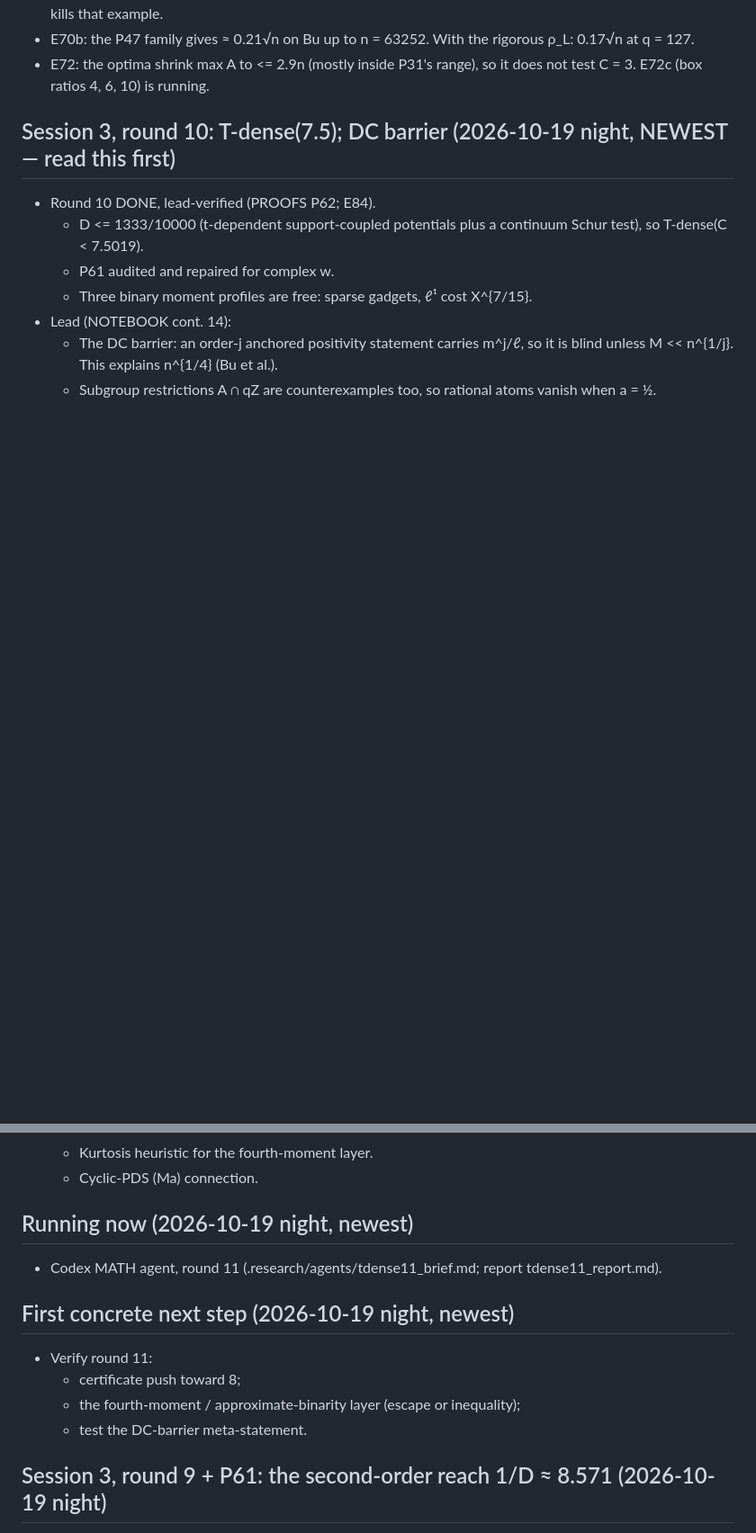
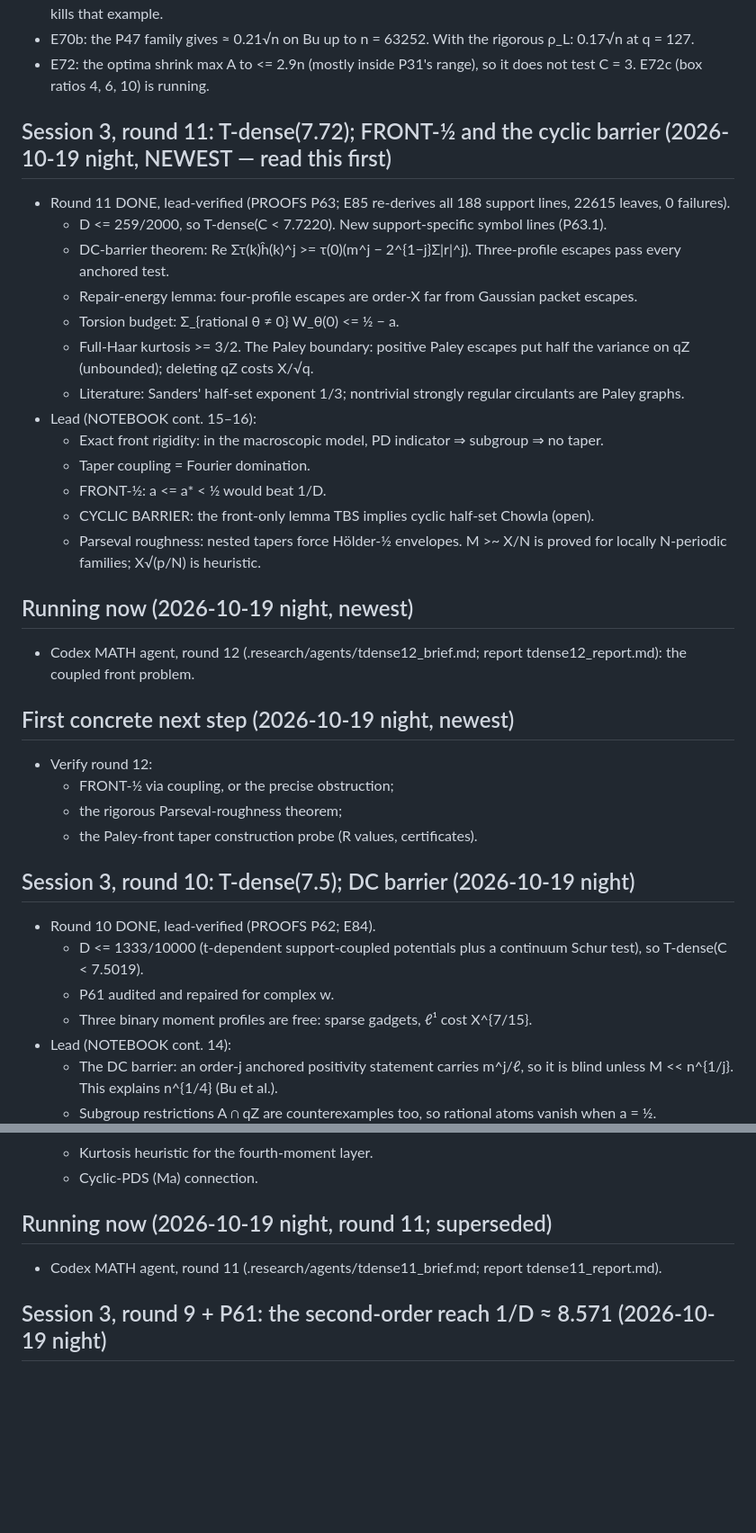
Before and after one commit to aygerix/chowlas-cosine, a Markdown page: .research/STATE.md, 2 parts joined by grey strips. Shown at 90% size. GitHub-like rendering; blank space fills up the shorter version.

```diff
--- a/.research/STATE.md
+++ b/.research/STATE.md
@@ -292,7 +296,30 @@ in parallel.
 - E70b: the P47 family gives ≈ 0.21√n on Bu up to n = 63252. With the rigorous ρ_L: 0.17√n at q = 127.
 - E72: the optima shrink max A to <= 2.9n (mostly inside P31's range), so it does not test C = 3. E72c (box ratios
   4, 6, 10) is running.
-## Session 3, round 10: T-dense(7.5); DC barrier (2026-10-19 night, NEWEST — read this first)
+## Session 3, round 11: T-dense(7.72); FRONT-½ and the cyclic barrier (2026-10-19 night, NEWEST — read this first)
+- Round 11 DONE, lead-verified (PROOFS P63; E85 re-derives all 188 support lines, 22615 leaves, 0 failures).
+  - D <= 259/2000, so T-dense(C < 7.7220). New support-specific symbol lines (P63.1).
+  - DC-barrier theorem: Re Στ(k)ĥ(k)^j >= τ(0)(m^j − 2^{1−j}Σ|r|^j). Three-profile escapes pass every anchored test.
+  - Repair-energy lemma: four-profile escapes are order-X far from Gaussian packet escapes.
+  - Torsion budget: Σ_{rational θ ≠ 0} W_θ(0) <= ½ − a.
+  - Full-Haar kurtosis >= 3/2. The Paley boundary: positive Paley escapes put half the variance on qZ (unbounded);
+    deleting qZ costs X/√q.
+  - Literature: Sanders' half-set exponent 1/3; nontrivial strongly regular circulants are Paley graphs.
+- Lead (NOTEBOOK cont. 15–16):
+  - Exact front rigidity: in the macroscopic model, PD indicator ⇒ subgroup ⇒ no taper.
+  - Taper coupling = Fourier domination.
+  - FRONT-½: a <= a* < ½ would beat 1/D.
+  - CYCLIC BARRIER: the front-only lemma TBS implies cyclic half-set Chowla (open).
+  - Parseval roughness: nested tapers force Hölder-½ envelopes. M >~ X/N is proved for locally N-periodic
+    families; X√(p/N) is heuristic.
+## Running now (2026-10-19 night, newest)
+- Codex MATH agent, round 12 (.research/agents/tdense12_brief.md; report tdense12_report.md): the coupled front problem.
+## First concrete next step (2026-10-19 night, newest)
+- Verify round 12:
+  - FRONT-½ via coupling, or the precise obstruction;
+  - the rigorous Parseval-roughness theorem;
+  - the Paley-front taper construction probe (R values, certificates).
+## Session 3, round 10: T-dense(7.5); DC barrier (2026-10-19 night)
 - Round 10 DONE, lead-verified (PROOFS P62; E84).
   - D <= 1333/10000 (t-dependent support-coupled potentials plus a continuum Schur test), so T-dense(C < 7.5019).
   - P61 audited and repaired for complex w.
@@ -303,13 +330,8 @@ in parallel.
   - Subgroup restrictions A ∩ qZ are counterexamples too, so rational atoms vanish when a = ½.
   - Kurtosis heuristic for the fourth-moment layer.
   - Cyclic-PDS (Ma) connection.
-## Running now (2026-10-19 night, newest)
+## Running now (2026-10-19 night, round 11; superseded)
 - Codex MATH agent, round 11 (.research/agents/tdense11_brief.md; report tdense11_report.md).
-## First concrete next step (2026-10-19 night, newest)
-- Verify round 11:
-  - certificate push toward 8;
-  - the fourth-moment / approximate-binarity layer (escape or inequality);
-  - test the DC-barrier meta-statement.
 ## Session 3, round 9 + P61: the second-order reach 1/D ≈ 8.571 (2026-10-19 night)
 - Round 9 DONE, lead-verified (PROOFS P60; E81 re-checks every certificate by a different exact method).
   - T-dense(C < 6.9366) (κ <= 0.749089).
```
Also changed, not shown: other parts of .research/STATE.md (+10 -6 lines), .research/agents/tdense12_brief.md (added, +89 -0 lines).
